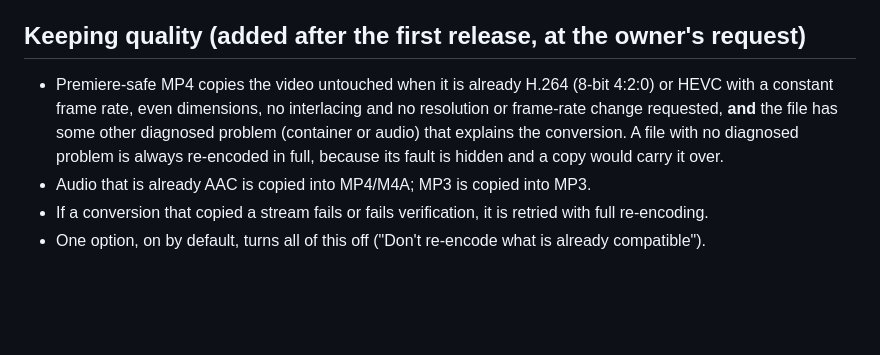
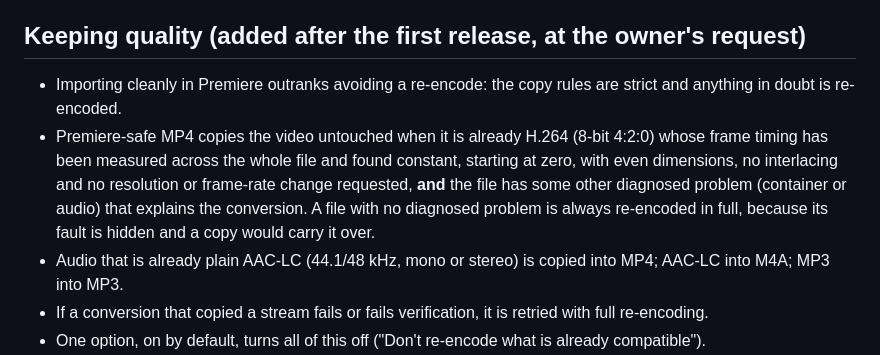
Before and after one commit to doronz88/ConvertZ, a Markdown page: docs/design.md, the part around the change. GitHub-like rendering; blank space fills up the shorter version.

```diff
--- a/docs/design.md
+++ b/docs/design.md
@@ -132,11 +132,15 @@ Premiere-safe MP4 rules (the heart of the app):
 
 ## Keeping quality (added after the first release, at the owner's request)
 
-- Premiere-safe MP4 copies the video untouched when it is already H.264 (8-bit 4:2:0) or HEVC with a constant
-  frame rate, even dimensions, no interlacing and no resolution or frame-rate change requested, **and** the file
+- Importing cleanly in Premiere outranks avoiding a re-encode: the copy rules are strict and anything in doubt
+  is re-encoded.
+- Premiere-safe MP4 copies the video untouched when it is already H.264 (8-bit 4:2:0) whose frame timing has
+  been measured across the whole file and found constant, starting at zero, with even dimensions, no
+  interlacing and no resolution or frame-rate change requested, **and** the file
   has some other diagnosed problem (container or audio) that explains the conversion. A file with no diagnosed
   problem is always re-encoded in full, because its fault is hidden and a copy would carry it over.
-- Audio that is already AAC is copied into MP4/M4A; MP3 is copied into MP3.
+- Audio that is already plain AAC-LC (44.1/48 kHz, mono or stereo) is copied into MP4; AAC-LC into M4A; MP3
+  into MP3.
 - If a conversion that copied a stream fails or fails verification, it is retried with full re-encoding.
 - One option, on by default, turns all of this off ("Don't re-encode what is already compatible").
 - Re-encoding defaults are visually lossless: x264 CRF 16, AAC 320k for stereo and proportionally more for
```
Also changed, not shown: README.md (+5 -2 lines), docs/screenshot.png, 5 other files.
